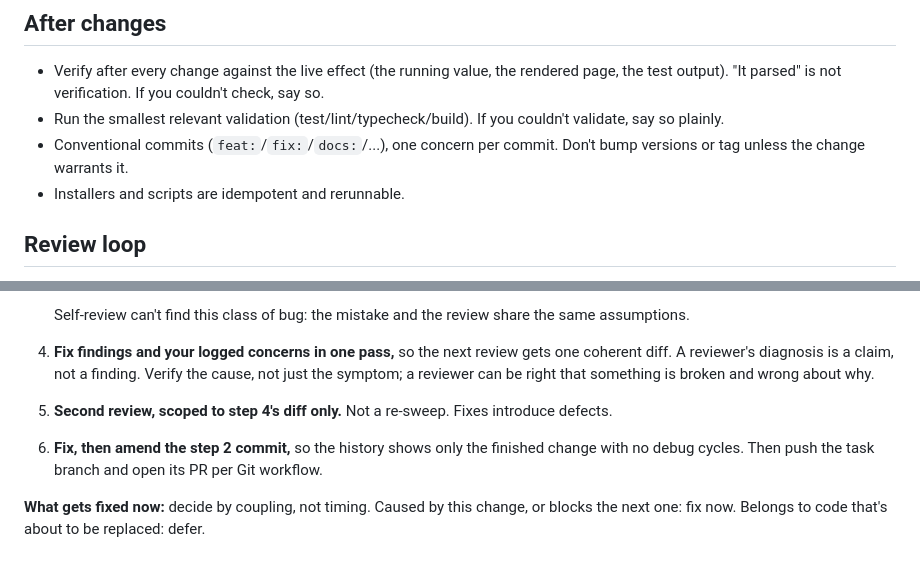
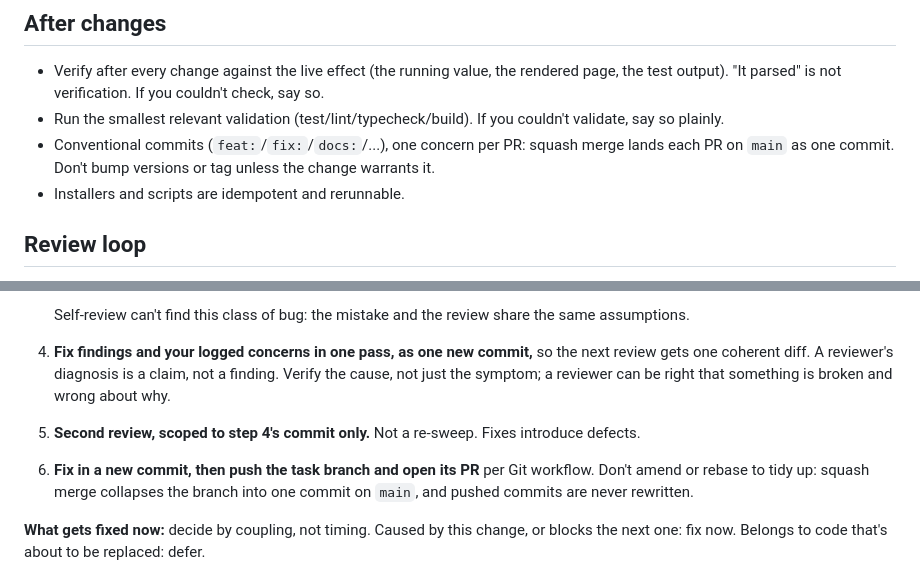
Before and after one commit to brianveverka/Quack2, a Markdown page: CLAUDE.md, 2 parts joined by grey strips. Drawn GitHub-style.

Commit message:
docs: fit the review loop to squash merging (#16)
* docs: fit the review loop to squash merging

Squash merge lands each PR on main as one commit, so amending the first
commit to hide review fixes is redundant, and it is impossible once the
branch is pushed without a force-push. Fixes now go in new commits, which
also makes the second review's scope a single commit. One concern per
commit becomes one concern per PR.

Co-Authored-By: Claude Opus 5.5 <noreply@anthropic.com>
Claude-Session: https://claude.ai/code/session_0176ajJC9Wt5RhXN4fZvQfpG

* docs: backlog an evaluation of the review loop

Co-Authored-By: Claude Opus 5.5 <noreply@anthropic.com>
Claude-Session: https://claude.ai/code/session_0176ajJC9Wt5RhXN4fZvQfpG

---------

Co-authored-by: Claude <noreply@anthropic.com>

```diff
--- a/CLAUDE.md
+++ b/CLAUDE.md
@@ -99,8 +99,9 @@
   page, the test output). "It parsed" is not verification. If you couldn't check, say so.
 - Run the smallest relevant validation (test/lint/typecheck/build). If you couldn't
   validate, say so plainly.
-- Conventional commits (`feat:`/`fix:`/`docs:`/...), one concern per commit. Don't bump
-  versions or tag unless the change warrants it.
+- Conventional commits (`feat:`/`fix:`/`docs:`/...), one concern per PR: squash merge
+  lands each PR on `main` as one commit. Don't bump versions or tag unless the change
+  warrants it.
 - Installers and scripts are idempotent and rerunnable.
 
 ## Review loop
@@ -120,13 +121,15 @@ For each unit of work:
 
    Self-review can't find this class of bug: the mistake and the review share the same
    assumptions.
-4. **Fix findings and your logged concerns in one pass,** so the next review gets one
-   coherent diff. A reviewer's diagnosis is a claim, not a finding. Verify the cause, not
-   just the symptom; a reviewer can be right that something is broken and wrong about why.
-5. **Second review, scoped to step 4's diff only.** Not a re-sweep. Fixes introduce
+4. **Fix findings and your logged concerns in one pass, as one new commit,** so the next
+   review gets one coherent diff. A reviewer's diagnosis is a claim, not a finding. Verify
+   the cause, not just the symptom; a reviewer can be right that something is broken and
+   wrong about why.
+5. **Second review, scoped to step 4's commit only.** Not a re-sweep. Fixes introduce
    defects.
-6. **Fix, then amend the step 2 commit,** so the history shows only the finished change
-   with no debug cycles. Then push the task branch and open its PR per Git workflow.
+6. **Fix in a new commit, then push the task branch and open its PR** per Git workflow.
+   Don't amend or rebase to tidy up: squash merge collapses the branch into one commit on
+   `main`, and pushed commits are never rewritten.
 
 **What gets fixed now:** decide by coupling, not timing. Caused by this change, or blocks
 the next one: fix now. Belongs to code that's about to be replaced: defer.
```
Also changed, not shown: BACKLOG.md (+3 -0 lines).
